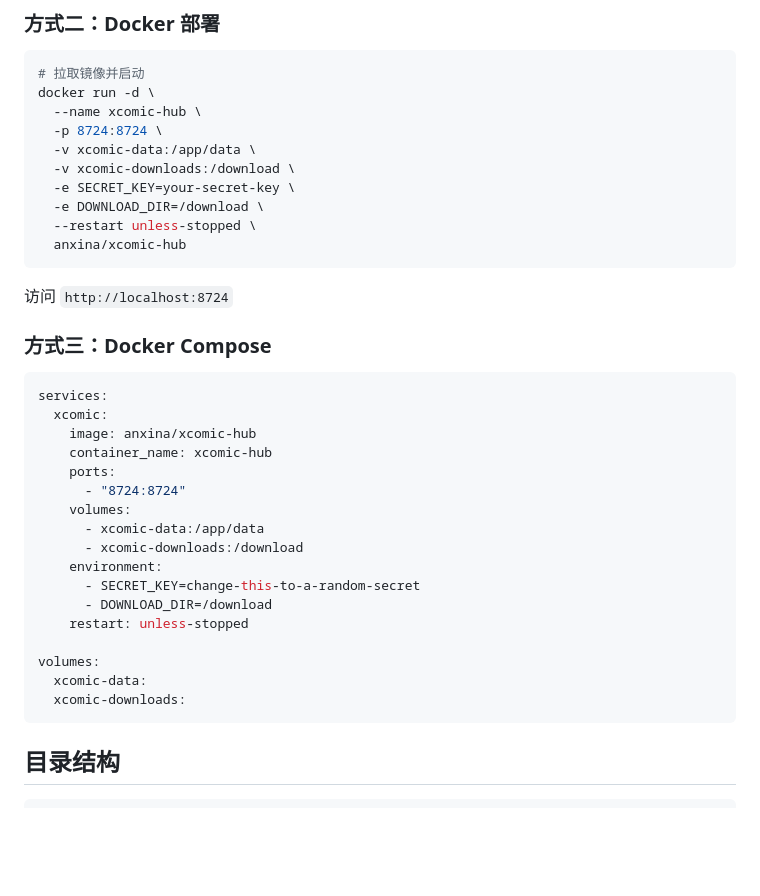
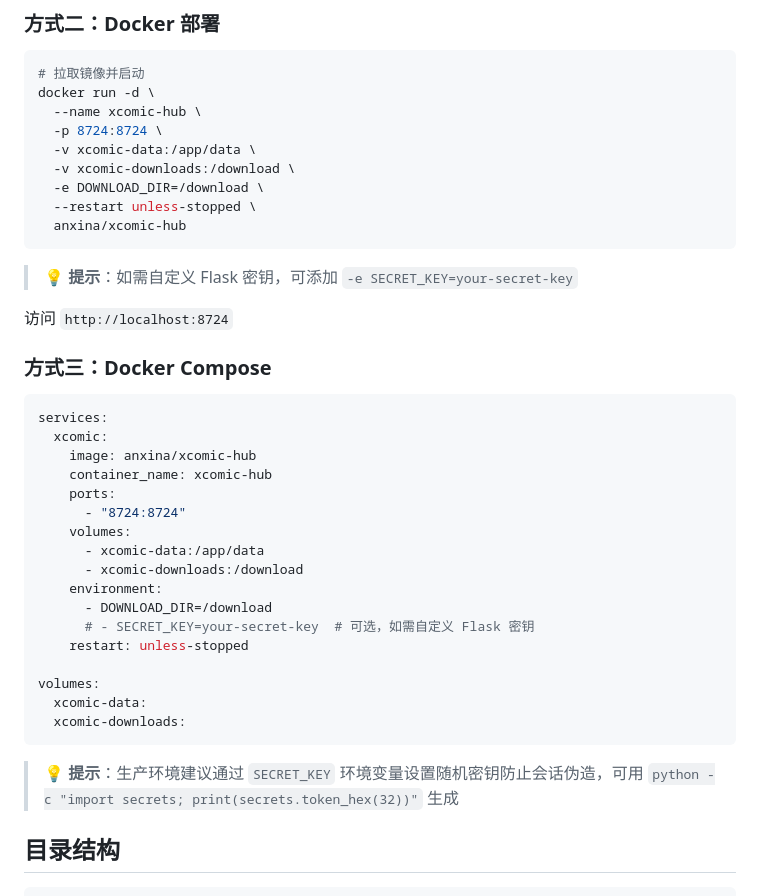
Before and after one commit to Aanxin/xcomic-hub, a Markdown page: README.md, the part around the change. GitHub-like rendering; blank space fills up the shorter version.

Commit message:
docs: make SECRET_KEY optional, add tips in deployment section

````diff
--- a/README.md
+++ b/README.md
@@ -65,11 +65,12 @@ docker run -d \
   -p 8724:8724 \
   -v xcomic-data:/app/data \
   -v xcomic-downloads:/download \
-  -e SECRET_KEY=your-secret-key \
   -e DOWNLOAD_DIR=/download \
   --restart unless-stopped \
   anxina/xcomic-hub
 ```
+
+> 💡 **提示**：如需自定义 Flask 密钥，可添加 `-e SECRET_KEY=your-secret-key`
 
 访问 `http://localhost:8724`
 
@@ -86,14 +87,16 @@ services:
       - xcomic-data:/app/data
       - xcomic-downloads:/download
     environment:
-      - SECRET_KEY=change-this-to-a-random-secret
       - DOWNLOAD_DIR=/download
+      # - SECRET_KEY=your-secret-key  # 可选，如需自定义 Flask 密钥
     restart: unless-stopped
 
 volumes:
   xcomic-data:
   xcomic-downloads:
 ```
+
+> 💡 **提示**：生产环境建议通过 `SECRET_KEY` 环境变量设置随机密钥防止会话伪造，可用 `python -c "import secrets; print(secrets.token_hex(32))"` 生成
 
 ## 目录结构
 
````
